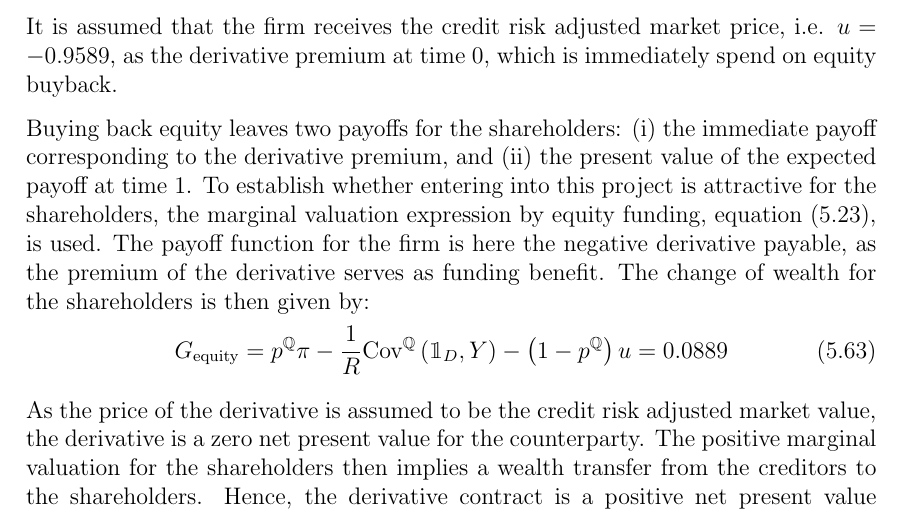
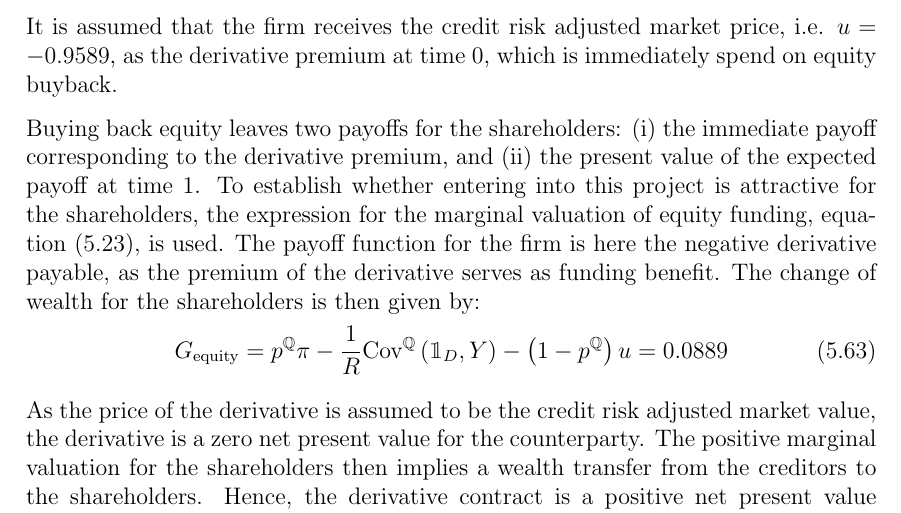
Before and after one commit to sebastianbaltser/master-thesis, a LaTeX thesis (thesis/main.tex, which reads thesis/content/body-matter/single-period-model/examples/funding-benefit.tex): part of page 55 of 64, cut so that both start at the same text. Compiled offline with pdfLaTeX.

Commit message:
Fix sentence
Co-authored-by: Sebastian Baltser <52928866+sebastianbaltser@users.noreply.github.com>

```diff
--- a/thesis/content/body-matter/single-period-model/examples/funding-benefit.tex
+++ b/thesis/content/body-matter/single-period-model/examples/funding-benefit.tex
@@ -238,7 +238,7 @@
             (i) the immediate payoff corresponding to the derivative premium, and
             (ii) the present value of the expected payoff at time 1.
             To establish whether entering into this project is attractive for the shareholders,
-            the marginal valuation expression by equity funding, \cref{eqn:marginal-shareholder-value-equity-financing}, is used.
+            the expression for the marginal valuation of equity funding, \cref{eqn:marginal-shareholder-value-equity-financing}, is used.
             The payoff function for the firm is here the negative derivative payable,
             as the premium of the derivative serves as funding benefit.
             The change of wealth for the shareholders is then given by:
```
